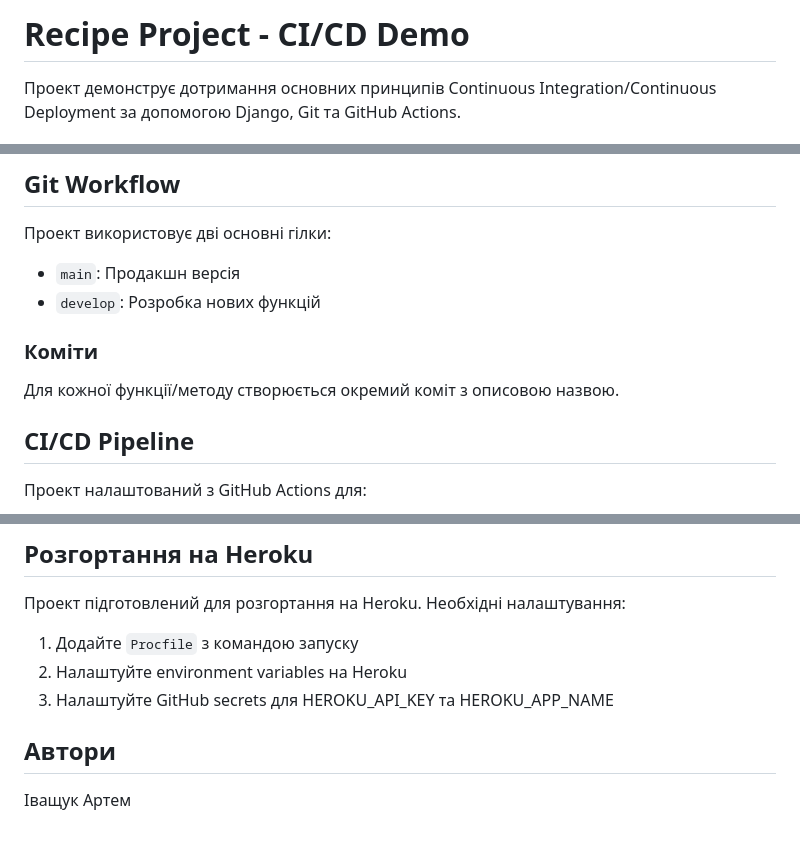
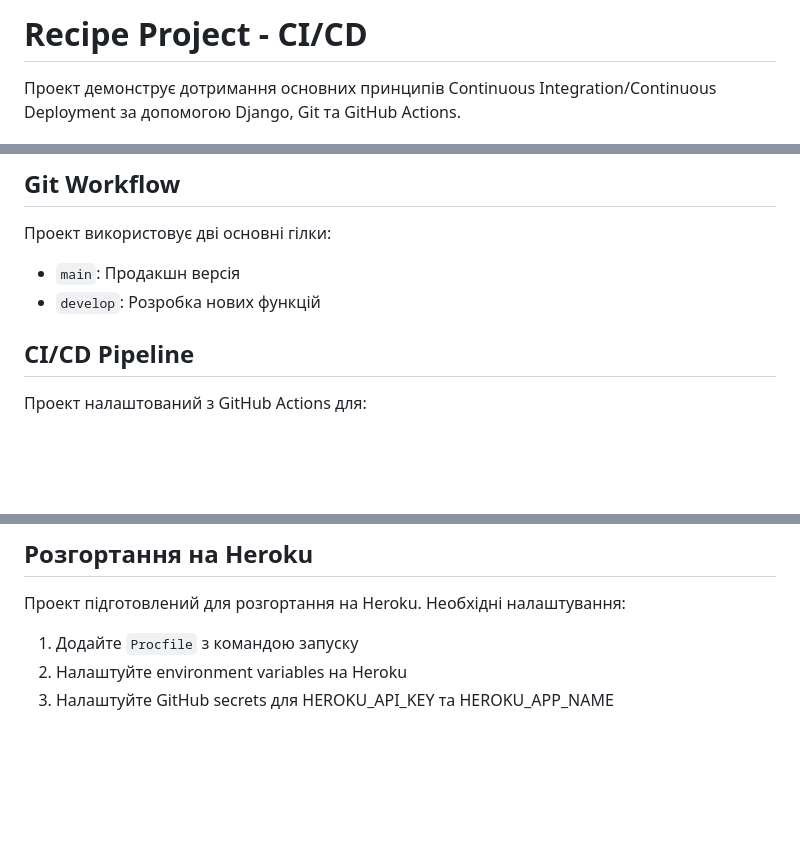
Before and after one commit to Arti0f2/CI-CD_Ivaschuk_Artem_Middle_Test_2, a Markdown page: README.md, 3 parts joined by grey strips. Drawn GitHub-style; blank space fills up the shorter version.

```diff
--- a/README.md
+++ b/README.md
@@ -1,4 +1,4 @@
-# Recipe Project - CI/CD Demo
+# Recipe Project - CI/CD
 
 Проект демонструє дотримання основних принципів Continuous Integration/Continuous Deployment за допомогою Django, Git та GitHub Actions.
 
@@ -108,8 +107,6 @@ ALLOWED_HOSTS=localhost,127.0.0.1
 - `main`: Продакшн версія
 - `develop`: Розробка нових функцій
 
-### Коміти
-Для кожної функції/методу створюється окремий коміт з описовою назвою.
 
 ## CI/CD Pipeline
 
@@ -134,7 +131,3 @@ ALLOWED_HOSTS=localhost,127.0.0.1
 1. Додайте `Procfile` з командою запуску
 2. Налаштуйте environment variables на Heroku
 3. Налаштуйте GitHub secrets для HEROKU_API_KEY та HEROKU_APP_NAME
-
-## Автори
-
-Іващук Артем
```
Also changed, not shown: other parts of README.md (+0 -1 lines).
